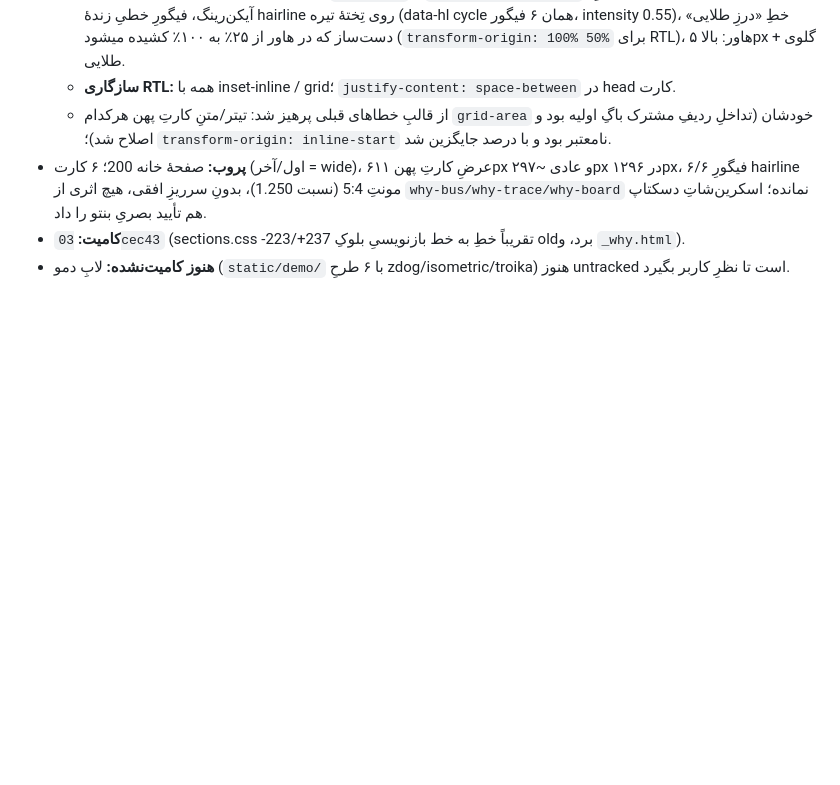
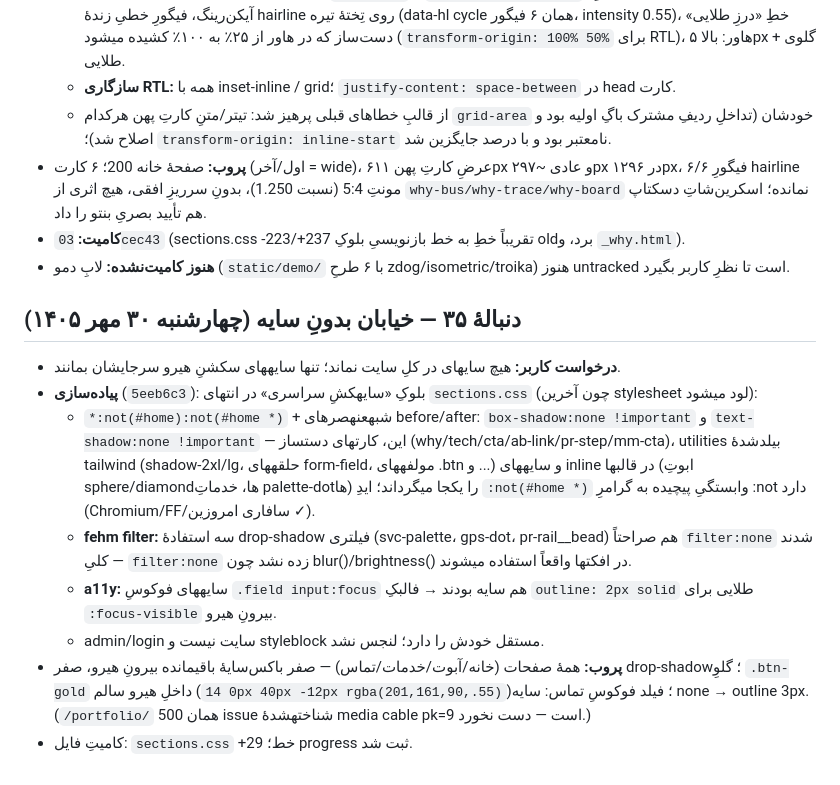
Before and after one commit to SoheilJA/pixoria, a Markdown page: AGENT_PROGRESS.md, the part around the change. Rendered like a GitHub page; blank space fills up the shorter version.

Commit message:
docs: log site-wide shadow removal
یادداشتِ پیشرفتِ دنبالهٔ ۳۵ — سایهکشِ سراسری ثبت شد.

```diff
--- a/AGENT_PROGRESS.md
+++ b/AGENT_PROGRESS.md
@@ -27,3 +27,15 @@
 - **پروب:** صفحهٔ خانه 200؛ ۶ کارت (اول/آخر = wide)، عرضِ کارتِ پهن ۶۱۱px و عادی ~۲۹۷px در ۱۲۹۶px، ۶/۶ فیگورِ hairline مونتِ 5:4 (نسبت 1.250)، بدونِ سرریزِ افقی، هیچ اثری از `why-bus/why-trace/why-board` نمانده؛ اسکرین‌شاتِ دسکتاپ هم تأیید بصریِ بنتو را داد.
 - **کامیت:** `03cec43` (sections.css -223/+237 تقریباً خطِ به خط بازنویسیِ بلوکِ oldبرد، و `_why.html`).
 - **هنوز کامیت‌نشده:** لابِ دمو (`static/demo/` با ۶ طرحِ zdog/isometric/troika) هنوز untracked است تا نظرِ کاربر بگیرد.
+
+
+## دنبالهٔ ۳۵ — خیابان بدونِ سایه (چهارشنبه ۳۰ مهر ۱۴۰۵)
+
+- **درخواست کاربر:** هیچ سایهای در کلِ سایت نماند؛ تنها سایههای سکشنِ هیرو سرجایشان بمانند.
+- **پیاده‌سازی** (`5eeb6c3`): بلوکِ «سایهکشِ سراسری» در انتهای `sections.css` (چون آخرین stylesheet لود میشود):
+  - `*:not(#home):not(#home *)` + شبهعنهصرهای before/after: `box-shadow:none !important` و `text-shadow:none !important` — این، کارتهای دستساز (why/tech/cta/ab-link/pr-step/mm-cta)، utilities بیلد‌شدهٔ tailwind (shadow-2xl/lg، حلقههای form-field، مولفههای .btn و ...) و سایههای inline در قالبها (ابوتِ sphere/diamondها، خدماتِ palette-dotها) را یکجا میگرداند؛ ایدِ `:not(#home *)` وابستگیِ پیچیده به گرامرِ :not دارد (Chromium/FF/سافاری امروزین ✓).
+  - **fehm filter:** سه استفادهٔ drop-shadow فیلتری (svc-palette، gps-dot، pr-rail__bead) هم صراحتاً `filter:none` شدند — کلیِ `filter:none` زده نشد چون blur()/brightness() در افکتها واقعاً استفاده میشوند.
+  - **a11y:** سایههای فوکوسِ `.field input:focus` هم سایه بودند → فالبکِ `outline: 2px solid` طلایی برای `:focus-visible` بیرونِ هیرو.
+  - admin/login سایت نیست و styleblock مستقل خودش را دارد؛ لنجس نشد.
+- **پروب:** همهٔ صفحات (خانه/آبوت/خدمات/تماس) — صفر باکس‌سایهٔ باقیمانده بیرونِ هیرو، صفر drop-shadow؛ گلوِ `.btn-gold` داخلِ هیرو سالم (`0 14px 40px -12px rgba(201,161,90,.55)`)؛ فیلد فوکوسِ تماس: سایه none → outline 3px. (`/portfolio/` 500 همان issue شناختهشدهٔ media cable pk=9 است — دست نخورد.)
+- کامیتِ فایل: `sections.css` +29 خط؛ progress ثبت شد.
```
